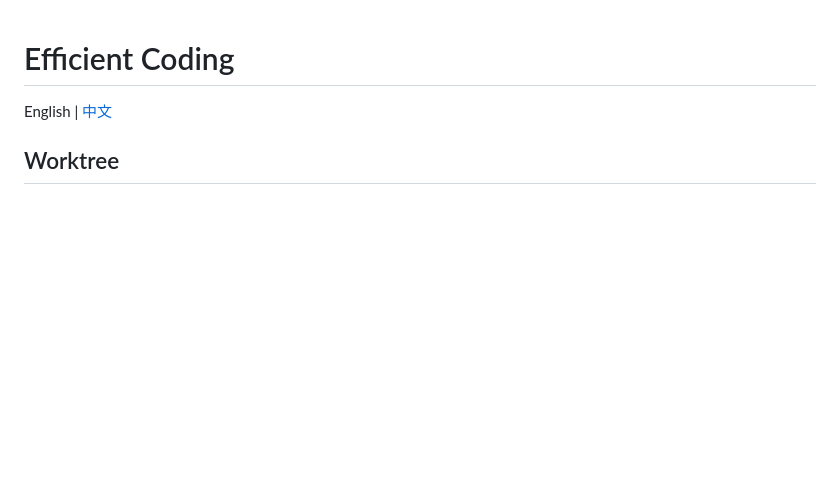
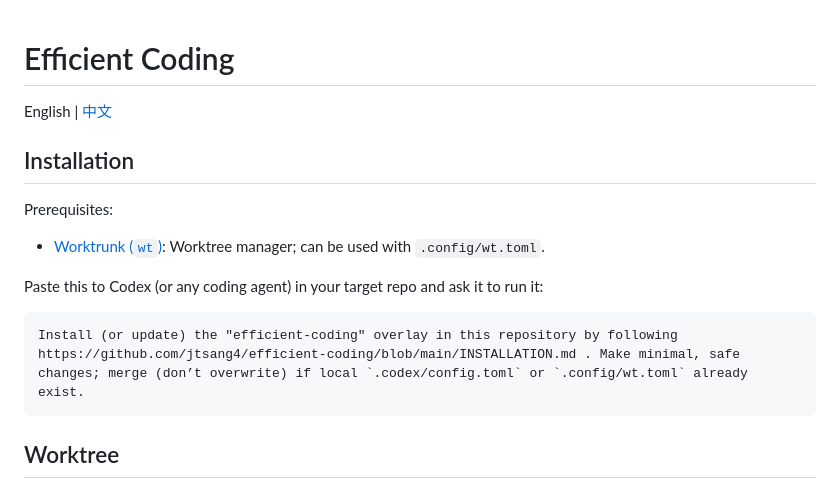
Before and after one commit to jtsang4/efficient-coding, a Markdown page: README.md, the part around the change. Drawn GitHub-style; blank space fills up the shorter version.

````diff
--- a/README.md
+++ b/README.md
@@ -1,6 +1,17 @@
 # Efficient Coding
 
 English | [中文](README_ZH.md)
+
+## Installation
+
+Prerequisites:
+- [Worktrunk (`wt`)](https://worktrunk.dev/): Worktree manager; can be used with `.config/wt.toml`.
+
+Paste this to Codex (or any coding agent) in your target repo and ask it to run it:
+
+```
+Install (or update) the "efficient-coding" overlay in this repository by following https://github.com/jtsang4/efficient-coding/blob/main/INSTALLATION.md . Make minimal, safe changes; merge (don’t overwrite) if local `.codex/config.toml` or `.config/wt.toml` already exist.
+```
 
 ## Worktree
 
````
Also changed, not shown: INSTALLATION.md (added, +118 -0 lines), README_ZH.md (+11 -0 lines).
